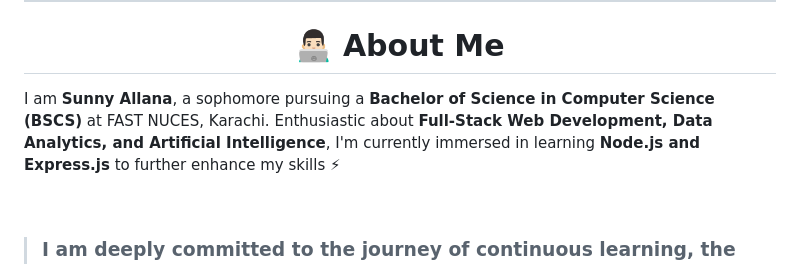
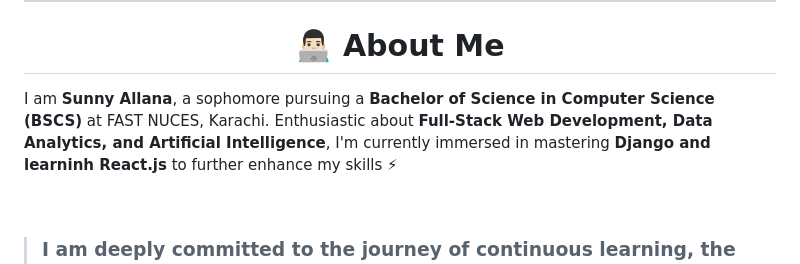
Before and after one commit to sunnyallana/sunnyallana, a Markdown page: README.md, the part around the change. GitHub-like rendering.

```diff
--- a/README.md
+++ b/README.md
@@ -3,7 +3,7 @@
 ---
 <h1 align="center">👨🏻‍💻 About Me</h1>
 
-I am **Sunny Allana**, a sophomore pursuing a **Bachelor of Science in Computer Science (BSCS)** at FAST NUCES, Karachi. Enthusiastic about **Full-Stack Web Development, Data Analytics, and Artificial Intelligence**, I'm currently immersed in learning **Node.js and Express.js** to further enhance my skills ⚡
+I am **Sunny Allana**, a sophomore pursuing a **Bachelor of Science in Computer Science (BSCS)** at FAST NUCES, Karachi. Enthusiastic about **Full-Stack Web Development, Data Analytics, and Artificial Intelligence**, I'm currently immersed in mastering **Django and learninh React.js** to further enhance my skills ⚡
 
 <br/>
 
```
